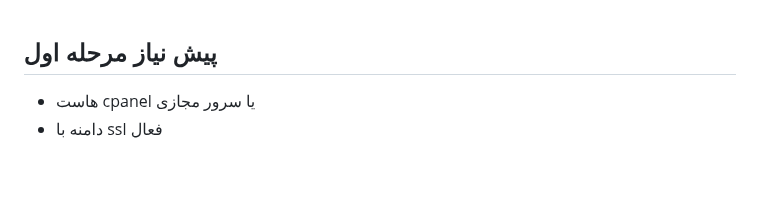
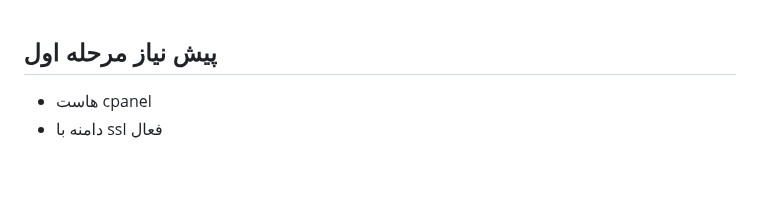
Before and after one commit to wizwizdev/wizwizxui-timebot, a Markdown page: education/host-persian.md, the part around the change. Drawn GitHub-style.

```diff
--- a/education/host-persian.md
+++ b/education/host-persian.md
@@ -32,7 +32,7 @@
 
 ## پیش نیاز مرحله اول
 
-- هاست cpanel یا سرور مجازی
+- هاست cpanel
 - دامنه با ssl فعال
 
 <br>
```
Also changed, not shown: education/host.md (+1 -1 lines).
